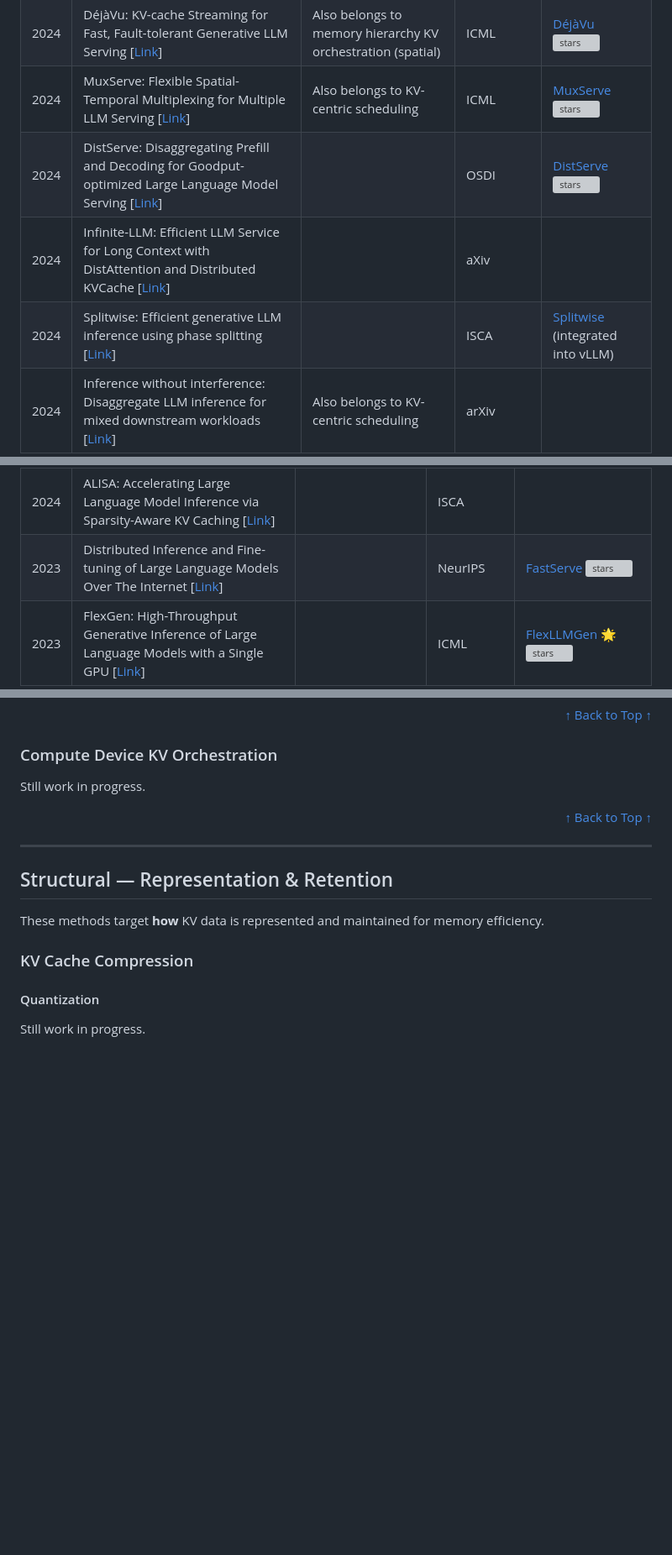
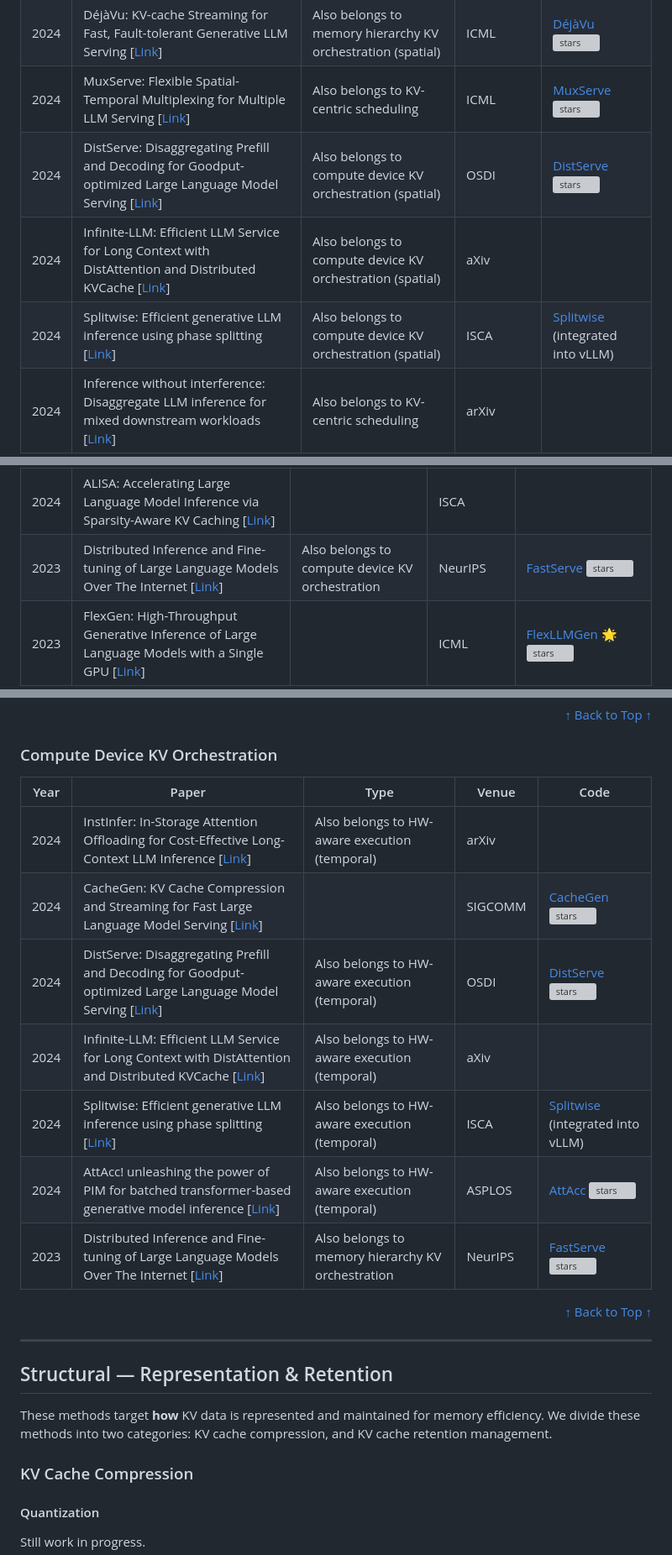
Before and after one commit to jjiantong/Awesome-KV-Cache-Optimization, a Markdown page: README.md, 3 parts joined by grey strips. Shown at 84% size. Drawn GitHub-style; blank space fills up the shorter version; grey boxes are pictures that could not be loaded.

Commit message:
update papers on compute device kv orchestration

```diff
--- a/README.md
+++ b/README.md
@@ -106,9 +106,9 @@ These methods act on **when** KV data is executed, computed, or scheduled to imp
 | 2025 | Mooncake: Trading More Storage for Less Computation — A KVCache-centric Architecture for Serving LLM Chatbot [[Link](https://www.usenix.org/system/files/fast25-qin.pdf)] | Also belongs to KV-centric scheduling | FAST 🏆 **Best Paper Award** |[Mooncake](https://github.com/kvcache-ai/Mooncake) [![stars](https://img.shields.io/github/stars/kvcache-ai/Mooncake?style=social)](https://github.com/kvcache-ai/Mooncake) |
 | 2024 | DéjàVu: KV-cache Streaming for Fast, Fault-tolerant Generative LLM Serving [[Link](https://openreview.net/pdf?id=AbGbGZFYOD)] | Also belongs to memory hierarchy KV orchestration (spatial) | ICML |[DéjàVu](https://github.com/msr-fiddle/dejavu) [![stars](https://img.shields.io/github/stars/msr-fiddle/dejavu?style=social)](https://github.com/msr-fiddle/dejavu) |
 | 2024 | MuxServe: Flexible Spatial-Temporal Multiplexing for Multiple LLM Serving [[Link](https://openreview.net/pdf?id=R0SoZvqXyQ)] | Also belongs to KV-centric scheduling | ICML |[MuxServe](https://github.com/hao-ai-lab/MuxServe) [![stars](https://img.shields.io/github/stars/hao-ai-lab/MuxServe?style=social)](https://github.com/hao-ai-lab/MuxServe) |
-| 2024 | DistServe: Disaggregating Prefill and Decoding for Goodput-optimized Large Language Model Serving [[Link](https://www.usenix.org/system/files/osdi24-zhong-yinmin.pdf)] |  | OSDI |[DistServe](https://github.com/LLMServe/DistServe) [![stars](https://img.shields.io/github/stars/LLMServe/DistServe?style=social)](https://github.com/LLMServe/DistServe) |
-| 2024 | Infinite-LLM: Efficient LLM Service for Long Context with DistAttention and Distributed KVCache [[Link](https://arxiv.org/pdf/2401.02669)] |  | aXiv ||
-| 2024 | Splitwise: Efficient generative LLM inference using phase splitting [[Link](https://arxiv.org/abs/2311.18677)] |  | ISCA |[Splitwise](https://github.com/vllm-project/vllm/pull/2809) (integrated into vLLM) |
+| 2024 | DistServe: Disaggregating Prefill and Decoding for Goodput-optimized Large Language Model Serving [[Link](https://www.usenix.org/system/files/osdi24-zhong-yinmin.pdf)] | Also belongs to compute device KV orchestration (spatial) | OSDI |[DistServe](https://github.com/LLMServe/DistServe) [![stars](https://img.shields.io/github/stars/LLMServe/DistServe?style=social)](https://github.com/LLMServe/DistServe) |
+| 2024 | Infinite-LLM: Efficient LLM Service for Long Context with DistAttention and Distributed KVCache [[Link](https://arxiv.org/pdf/2401.02669)] | Also belongs to compute device KV orchestration (spatial) | aXiv ||
+| 2024 | Splitwise: Efficient generative LLM inference using phase splitting [[Link](https://arxiv.org/abs/2311.18677)] | Also belongs to compute device KV orchestration (spatial) | ISCA |[Splitwise](https://github.com/vllm-project/vllm/pull/2809) (integrated into vLLM) |
 | 2024 | Inference without interference: Disaggregate LLM inference for mixed downstream workloads [[Link](https://arxiv.org/pdf/2401.11181)] | Also belongs to KV-centric scheduling | arXiv | |
 
 
@@ -159,7 +159,7 @@ These works optimize **where** KV data is stored or transferred to balance memor
 | 2024 | Cost-Efficient Large Language Model Serving for Multi-turn Conversations with CachedAttention [[Link](https://www.usenix.org/system/files/atc24-gao-bin-cost.pdf)] | Also belongs to pipelining & overlapping (temporal) | ATC ||
 | 2024 | InfiniGen: Efficient Generative Inference of Large Language Models with Dynamic KV Cache Management [[Link](https://www.usenix.org/system/files/osdi24-lee.pdf)] |  | OSDI |[InfiniGen](https://github.com/snu-comparch/InfiniGen) [![stars](https://img.shields.io/github/stars/snu-comparch/InfiniGen?style=social)](https://github.com/snu-comparch/InfiniGen) |
 | 2024 | ALISA: Accelerating Large Language Model Inference via Sparsity-Aware KV Caching [[Link](https://arxiv.org/pdf/2403.17312)] |  | ISCA | |
-| 2023 | Distributed Inference and Fine-tuning of Large Language Models Over The Internet [[Link](https://openreview.net/pdf?id=XmN7ZNbUAe)] |  | NeurIPS |[FastServe](https://github.com/LLMServe/FastServe) [![stars](https://img.shields.io/github/stars/LLMServe/FastServe?style=social)](https://github.com/LLMServe/FastServe) |
+| 2023 | Distributed Inference and Fine-tuning of Large Language Models Over The Internet [[Link](https://openreview.net/pdf?id=XmN7ZNbUAe)] | Also belongs to compute device KV orchestration | NeurIPS |[FastServe](https://github.com/LLMServe/FastServe) [![stars](https://img.shields.io/github/stars/LLMServe/FastServe?style=social)](https://github.com/LLMServe/FastServe) |
 | 2023 | FlexGen: High-Throughput Generative Inference of Large Language Models with a Single GPU [[Link](https://openreview.net/pdf?id=RRntzKrBTp)] |  | ICML |[FlexLLMGen](https://github.com/FMInference/FlexLLMGen) 🌟 [![stars](https://img.shields.io/github/stars/FMInference/FlexLLMGen?style=social)](https://github.com/FMInference/FlexLLMGen) |
 
 
@@ -181,7 +181,15 @@ These works optimize **where** KV data is stored or transferred to balance memor
 
 ### Compute Device KV Orchestration
 
-Still work in progress.
+|Year|Paper|Type|Venue|Code|
+| -- | -- | -- | -- | -- |
+| 2024 | InstInfer: In-Storage Attention Offloading for Cost-Effective Long-Context LLM Inference [[Link](https://arxiv.org/pdf/2409.04992)] | Also belongs to HW-aware execution (temporal) | arXiv | |
+| 2024 | CacheGen: KV Cache Compression and Streaming for Fast Large Language Model Serving [[Link](https://dl.acm.org/doi/pdf/10.1145/3651890.3672274)] |  | SIGCOMM |[CacheGen](https://github.com/UChi-JCL/CacheGen) [![stars](https://img.shields.io/github/stars/UChi-JCL/CacheGen?style=social)](https://github.com/UChi-JCL/CacheGen) |
+| 2024 | DistServe: Disaggregating Prefill and Decoding for Goodput-optimized Large Language Model Serving [[Link](https://www.usenix.org/system/files/osdi24-zhong-yinmin.pdf)] | Also belongs to HW-aware execution (temporal) | OSDI |[DistServe](https://github.com/LLMServe/DistServe) [![stars](https://img.shields.io/github/stars/LLMServe/DistServe?style=social)](https://github.com/LLMServe/DistServe) |
+| 2024 | Infinite-LLM: Efficient LLM Service for Long Context with DistAttention and Distributed KVCache [[Link](https://arxiv.org/pdf/2401.02669)] | Also belongs to HW-aware execution (temporal) | aXiv ||
+| 2024 | Splitwise: Efficient generative LLM inference using phase splitting [[Link](https://arxiv.org/abs/2311.18677)] | Also belongs to HW-aware execution (temporal) | ISCA |[Splitwise](https://github.com/vllm-project/vllm/pull/2809) (integrated into vLLM) |
+| 2024 | AttAcc! unleashing the power of PIM for batched transformer-based generative model inference [[Link](https://dl.acm.org/doi/10.1145/3620665.3640422)] | Also belongs to HW-aware execution (temporal) | ASPLOS |[AttAcc](https://github.com/scale-snu/attacc_simulator) [![stars](https://img.shields.io/github/stars/scale-snu/attacc_simulator?style=social)](https://github.com/scale-snu/attacc_simulator) |
+| 2023 | Distributed Inference and Fine-tuning of Large Language Models Over The Internet [[Link](https://openreview.net/pdf?id=XmN7ZNbUAe)] | Also belongs to memory hierarchy KV orchestration | NeurIPS |[FastServe](https://github.com/LLMServe/FastServe) [![stars](https://img.shields.io/github/stars/LLMServe/FastServe?style=social)](https://github.com/LLMServe/FastServe) |
 
 
 <p align="right" style="font-size: 14px; color: #555; margin-top: 20px;">
@@ -194,7 +202,7 @@ Still work in progress.
 
 ## Structural — Representation & Retention
 
-These methods target **how** KV data is represented and maintained for memory efficiency.
+These methods target **how** KV data is represented and maintained for memory efficiency. We divide these methods into two categories: KV cache compression, and KV cache retention management.
 
 ### KV Cache Compression
 #### Quantization
```
Also changed, not shown: other parts of README.md (+2 -2 lines).
